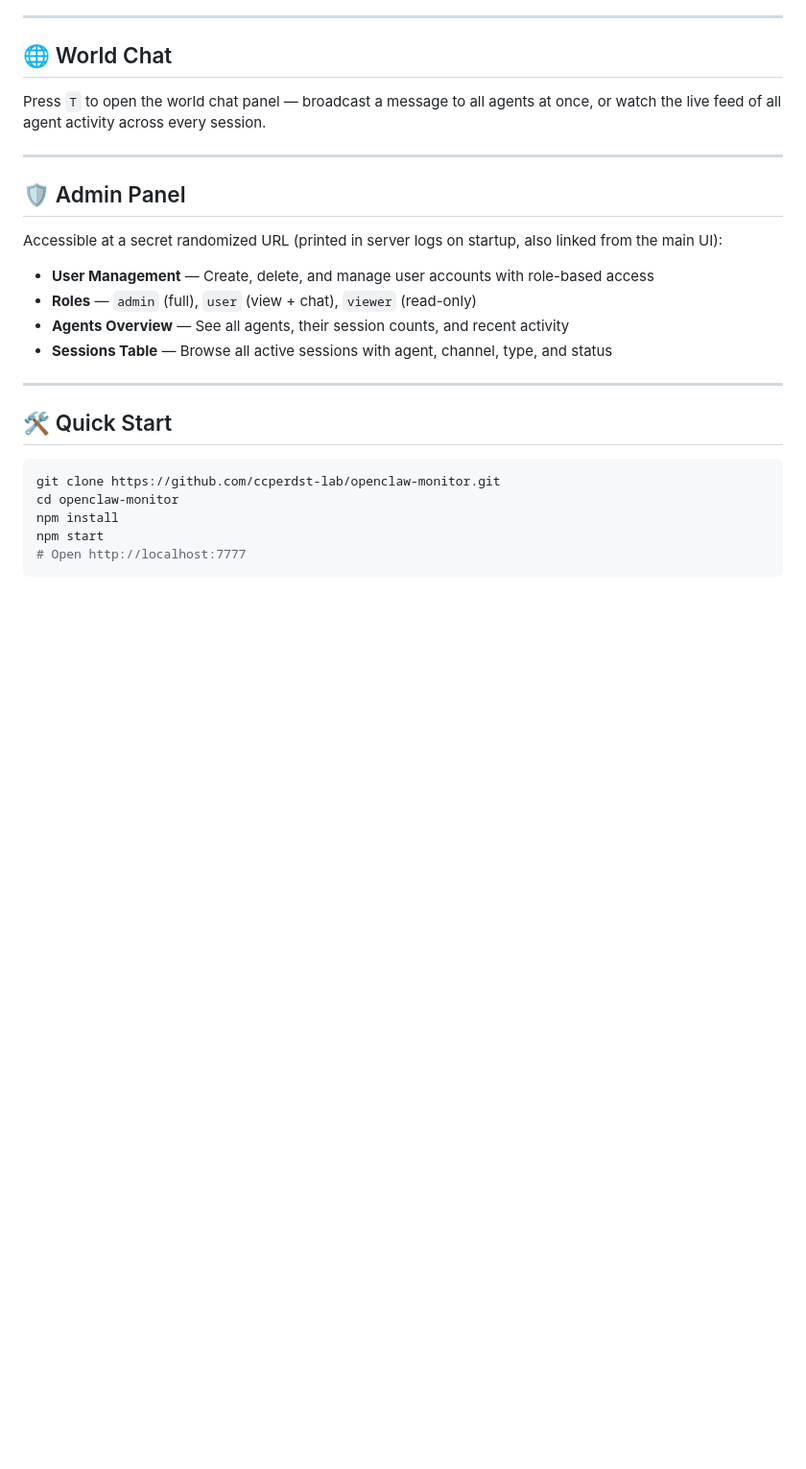
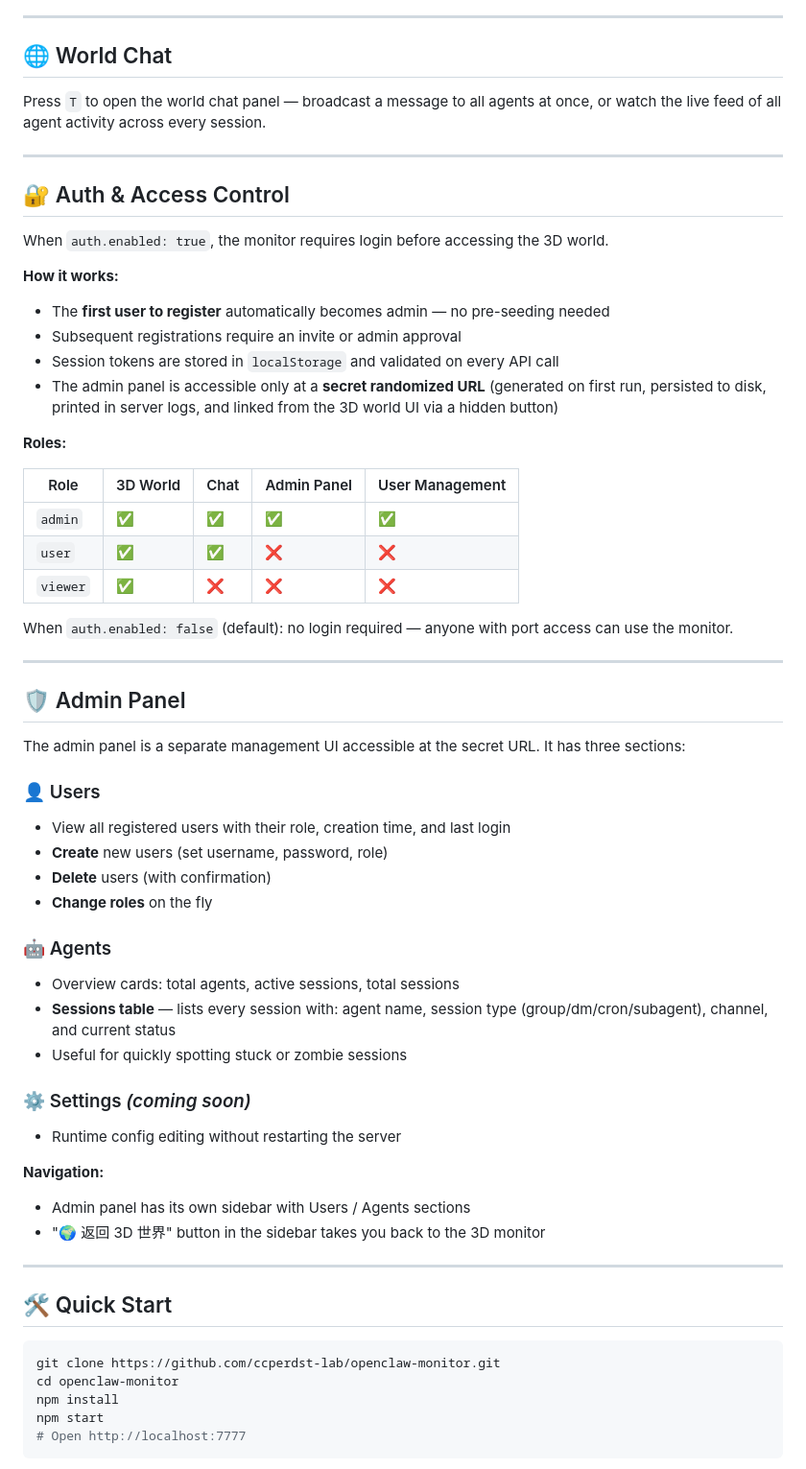
Before and after one commit to ccperdst-lab/openclaw-monitor, a Markdown page: README.md, the part around one of its changes. Shown at 96% size. Rendered like a GitHub page; blank space fills up the shorter version.

Commit message:
docs: expand auth and admin panel sections with role table and feature details

```diff
--- a/README.md
+++ b/README.md
@@ -75,14 +75,49 @@ Press `T` to open the world chat panel — broadcast a message to all agents at
 
 ---
 
+## 🔐 Auth & Access Control
+
+When `auth.enabled: true`, the monitor requires login before accessing the 3D world.
+
+**How it works:**
+- The **first user to register** automatically becomes admin — no pre-seeding needed
+- Subsequent registrations require an invite or admin approval
+- Session tokens are stored in `localStorage` and validated on every API call
+- The admin panel is accessible only at a **secret randomized URL** (generated on first run, persisted to disk, printed in server logs, and linked from the 3D world UI via a hidden button)
+
+**Roles:**
+
+| Role | 3D World | Chat | Admin Panel | User Management |
+|------|----------|------|-------------|-----------------|
+| `admin` | ✅ | ✅ | ✅ | ✅ |
+| `user` | ✅ | ✅ | ❌ | ❌ |
+| `viewer` | ✅ | ❌ | ❌ | ❌ |
+
+When `auth.enabled: false` (default): no login required — anyone with port access can use the monitor.
+
+---
+
 ## 🛡️ Admin Panel
 
-Accessible at a secret randomized URL (printed in server logs on startup, also linked from the main UI):
+The admin panel is a separate management UI accessible at the secret URL. It has three sections:
 
-- **User Management** — Create, delete, and manage user accounts with role-based access
-- **Roles** — `admin` (full), `user` (view + chat), `viewer` (read-only)
-- **Agents Overview** — See all agents, their session counts, and recent activity
-- **Sessions Table** — Browse all active sessions with agent, channel, type, and status
+### 👤 Users
+- View all registered users with their role, creation time, and last login
+- **Create** new users (set username, password, role)
+- **Delete** users (with confirmation)
+- **Change roles** on the fly
+
+### 🤖 Agents
+- Overview cards: total agents, active sessions, total sessions
+- **Sessions table** — lists every session with: agent name, session type (group/dm/cron/subagent), channel, and current status
+- Useful for quickly spotting stuck or zombie sessions
+
+### ⚙️ Settings *(coming soon)*
+- Runtime config editing without restarting the server
+
+**Navigation:**
+- Admin panel has its own sidebar with Users / Agents sections
+- "🌍 返回 3D 世界" button in the sidebar takes you back to the 3D monitor
 
 ---
 
```
Also changed, not shown: other parts of README.md (+0 -12 lines).
